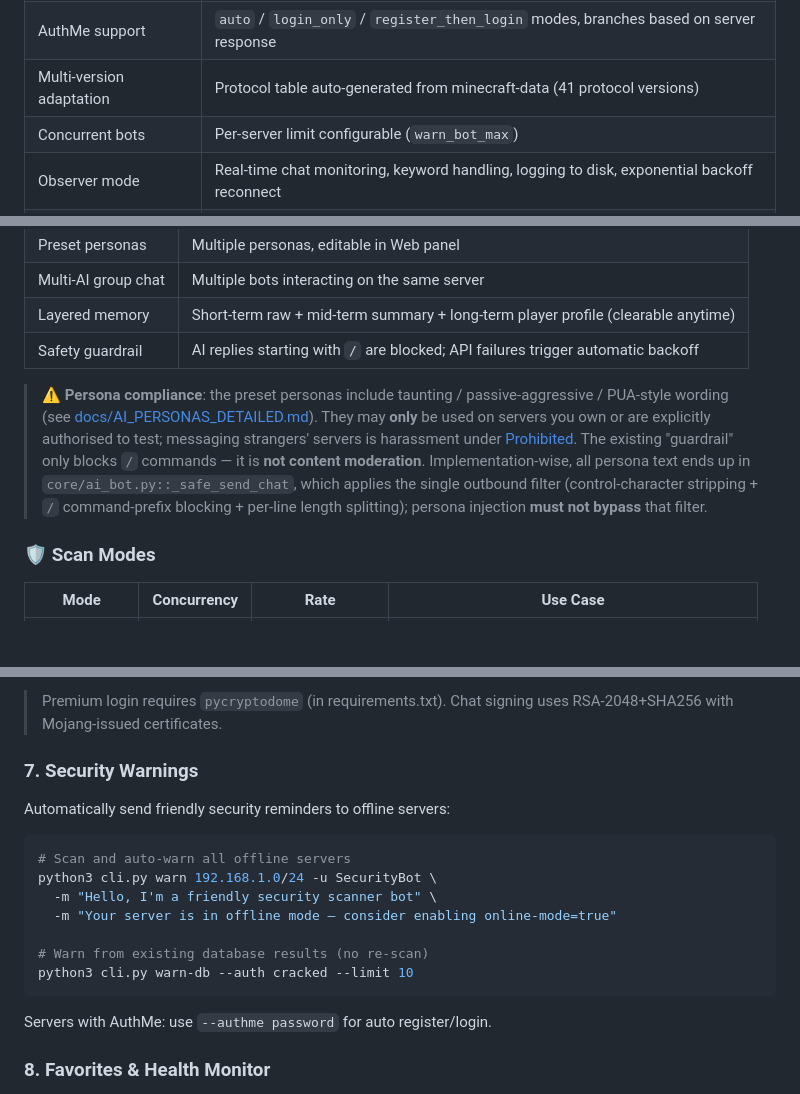
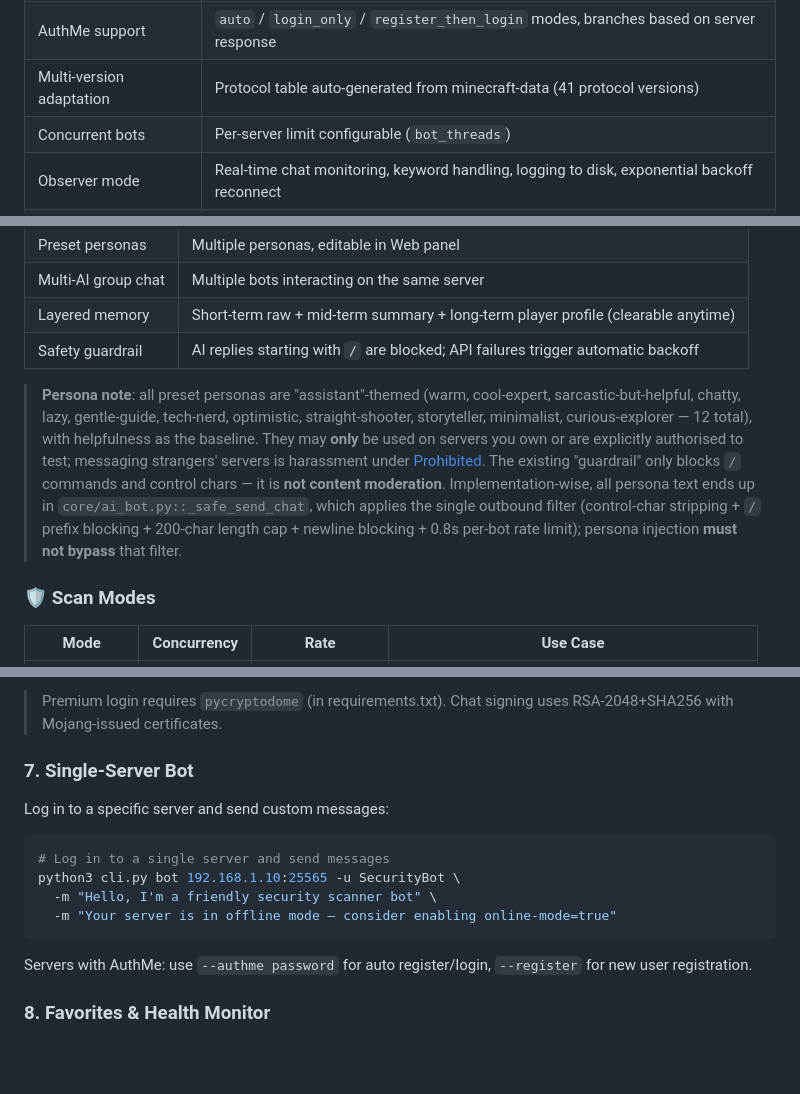
Before and after one commit to 2584210631-star/mc-scanner-v3, a Markdown page: README.en.md, 3 parts joined by grey strips. GitHub-like rendering; blank space fills up the shorter version.

````diff
--- a/README.en.md
+++ b/README.en.md
@@ -78,7 +78,7 @@ It can: scan network ranges for open ports, query server info via SLP (version /
 | Login & send messages | Log into servers and send custom messages |
 | AuthMe support | `auto` / `login_only` / `register_then_login` modes, branches based on server response |
 | Multi-version adaptation | Protocol table auto-generated from minecraft-data (41 protocol versions) |
-| Concurrent bots | Per-server limit configurable (`warn_bot_max`) |
+| Concurrent bots | Per-server limit configurable (`bot_threads`) |
 | Observer mode | Real-time chat monitoring, keyword handling, logging to disk, exponential backoff reconnect |
 | Premium account login | Microsoft OAuth device code flow, multi-account management |
 
@@ -94,12 +94,11 @@ It can: scan network ranges for open ports, query server info via SLP (version /
 | Layered memory | Short-term raw + mid-term summary + long-term player profile (clearable anytime) |
 | Safety guardrail | AI replies starting with `/` are blocked; API failures trigger automatic backoff |
 
-> ⚠️ **Persona compliance**: the preset personas include taunting / passive-aggressive / PUA-style wording
-> (see [docs/AI_PERSONAS_DETAILED.md](docs/AI_PERSONAS_DETAILED.md)). They may **only** be used on servers you
-> own or are explicitly authorised to test; messaging strangers' servers is harassment under
-> [Prohibited](#-legal--ethics). The existing "guardrail" only blocks `/` commands — it is **not content moderation**.
+> **Persona note**: all preset personas are "assistant"-themed (warm, cool-expert, sarcastic-but-helpful, chatty, lazy, gentle-guide, tech-nerd, optimistic, straight-shooter, storyteller, minimalist, curious-explorer — 12 total), with helpfulness as the baseline.
+> They may **only** be used on servers you own or are explicitly authorised to test; messaging strangers' servers is harassment under
+> [Prohibited](#-legal--ethics). The existing "guardrail" only blocks `/` commands and control chars — it is **not content moderation**.
 > Implementation-wise, all persona text ends up in `core/ai_bot.py::_safe_send_chat`, which applies the
-> single outbound filter (control-character stripping + `/` command-prefix blocking + per-line length splitting);
+> single outbound filter (control-char stripping + `/` prefix blocking + 200-char length cap + newline blocking + 0.8s per-bot rate limit);
 > persona injection **must not bypass** that filter.
 
 ### 🛡️ Scan Modes
@@ -324,21 +323,18 @@ To join premium servers, complete Microsoft OAuth:
 
 > Premium login requires `pycryptodome` (in requirements.txt). Chat signing uses RSA-2048+SHA256 with Mojang-issued certificates.
 
-### 7. Security Warnings
+### 7. Single-Server Bot
 
-Automatically send friendly security reminders to offline servers:
+Log in to a specific server and send custom messages:
 
 ```bash
-# Scan and auto-warn all offline servers
-python3 cli.py warn 192.168.1.0/24 -u SecurityBot \
+# Log in to a single server and send messages
+python3 cli.py bot 192.168.1.10:25565 -u SecurityBot \
   -m "Hello, I'm a friendly security scanner bot" \
   -m "Your server is in offline mode — consider enabling online-mode=true"
-
-# Warn from existing database results (no re-scan)
-python3 cli.py warn-db --auth cracked --limit 10
 ```
 
-Servers with AuthMe: use `--authme password` for auto register/login.
+Servers with AuthMe: use `--authme password` for auto register/login, `--register` for new user registration.
 
 ### 8. Favorites & Health Monitor
 
````
Also changed, not shown: other parts of README.en.md (+4 -4 lines), README.md (+14 -17 lines).
